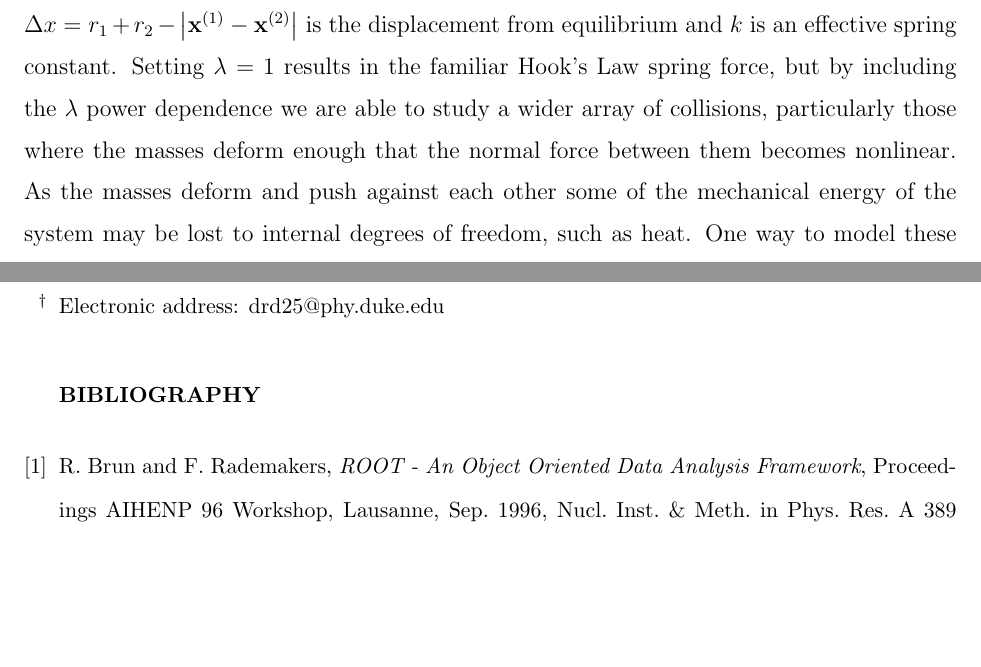
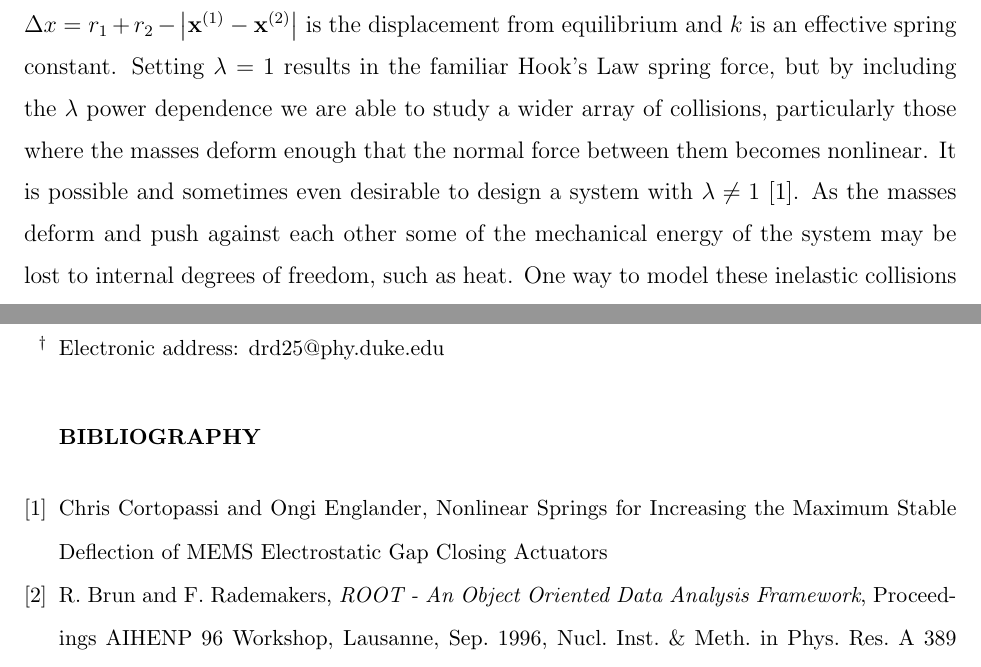
Before and after one commit to douglasdavis/classical_collision, a LaTeX paper (paper/paper.tex): two parts of pages 2 and 12 of 13, joined at a grey line, cut so that both start at the same text, the shorter picture padded with empty space. Compiled offline with pdfLaTeX.

Commit message:
added ref for nonlinear const

```diff
--- a/paper/paper.tex
+++ b/paper/paper.tex
@@ -33,7 +33,7 @@
   This paper describes a computational study of two body collisions where the dynamics of the bodies are governed by a Hooke's Law type force at the interaction points. We investigate a number of scenarios which involve both a stationary target mass which is stuck by a projectile mass with some horizontal velocity in a two dimensional plane, as well as scenarios where both masses are moving in towards each other. The masses trajectories are determined from a simulation software package, written by the authors, that models the force between the masses as they interact with each other based on the initial kinematic state of the system. Specific attention was given to the systems behavior with different initial projectile velocities, impact parameters, energy loss rates and power dependence in the force law.
 \end{abstract}\maketitle
 \section{Introduction}
-When two classical objects physically collide they experience a normal force between them. In the simplest case, that of two spherical masses, the normal force is orthogonal to the surface and is in line with the center of mass for both the objects. The magnitude of the normal force between masses $m_{1}$, $m_{2}$ with radii $r_{1}$, $r_{2}$ can be modeled as $ \left| F \right| = k \left(\Delta x\right)^{\lambda}$, where $\Delta x = r_1 + r_2 - \left| \mathbf{x}^{(1)}-\mathbf{x}^{(2)} \right|$ is the displacement from equilibrium and $k$ is an effective spring constant. Setting $\lambda = 1$ results in the familiar Hook's Law spring force, but by including the $\lambda$ power dependence we are able to study a wider array of collisions, particularly those where the masses deform enough that the normal force between them becomes nonlinear. As the masses deform and push against each other some of the mechanical energy of the system may be lost to internal degrees of freedom, such as heat. One way to model these inelastic collisions is by including viscous damping proportional to the velocity, which was the method used in this study.
+When two classical objects physically collide they experience a normal force between them. In the simplest case, that of two spherical masses, the normal force is orthogonal to the surface and is in line with the center of mass for both the objects. The magnitude of the normal force between masses $m_{1}$, $m_{2}$ with radii $r_{1}$, $r_{2}$ can be modeled as $ \left| F \right| = k \left(\Delta x\right)^{\lambda}$, where $\Delta x = r_1 + r_2 - \left| \mathbf{x}^{(1)}-\mathbf{x}^{(2)} \right|$ is the displacement from equilibrium and $k$ is an effective spring constant. Setting $\lambda = 1$ results in the familiar Hook's Law spring force, but by including the $\lambda$ power dependence we are able to study a wider array of collisions, particularly those where the masses deform enough that the normal force between them becomes nonlinear. It is possible and sometimes even desirable to design a system with $\lambda \neq 1$~\cite{ref_spring}. As the masses deform and push against each other some of the mechanical energy of the system may be lost to internal degrees of freedom, such as heat. One way to model these inelastic collisions is by including viscous damping proportional to the velocity, which was the method used in this study.
 
 Any two body collision can be reduced to 2-dimensional motion in a plane containing both masses and their initial velocity vectors. Additionally, in this paper we limit ourselves to the case where the initial velocities are parallel, though the masses may be initially off center from each other by a distance $s$, the impact parameter. One of the masses, the target $m_{1}$, may be at rest initially, though we also allow it to have an initial closing velocity in some studies. For convenience we pick our coordinate system such that all the initial velocities lie along $\hat{x}$ and the target is on the $\hat{y}$ axis, $y_{1}(t=0)=0$ (Figure~\ref{fig:schematic}).
 
@@ -172,9 +172,10 @@ The final velocity and maximum displacement results when varying the projectiles
 \clearpage
 \begin{thebibliography}{9}
   \section{Bibliography}
+\bibitem{ref_spring}
+  Chris Cortopassi and Ongi Englander, Nonlinear Springs for Increasing the Maximum Stable Deflection of MEMS Electrostatic Gap Closing Actuators
 \bibitem{ref_root}
   R.~Brun and F.~Rademakers, \emph{ROOT - An Object Oriented Data Analysis Framework}, Proceedings AIHENP 96 Workshop, Lausanne, Sep. 1996, Nucl. Inst. \& Meth. in Phys. Res. A 389 (1997) 81-86. See also http://root.cern.ch/.
-
 \end{thebibliography}
 
 \clearpage
```
